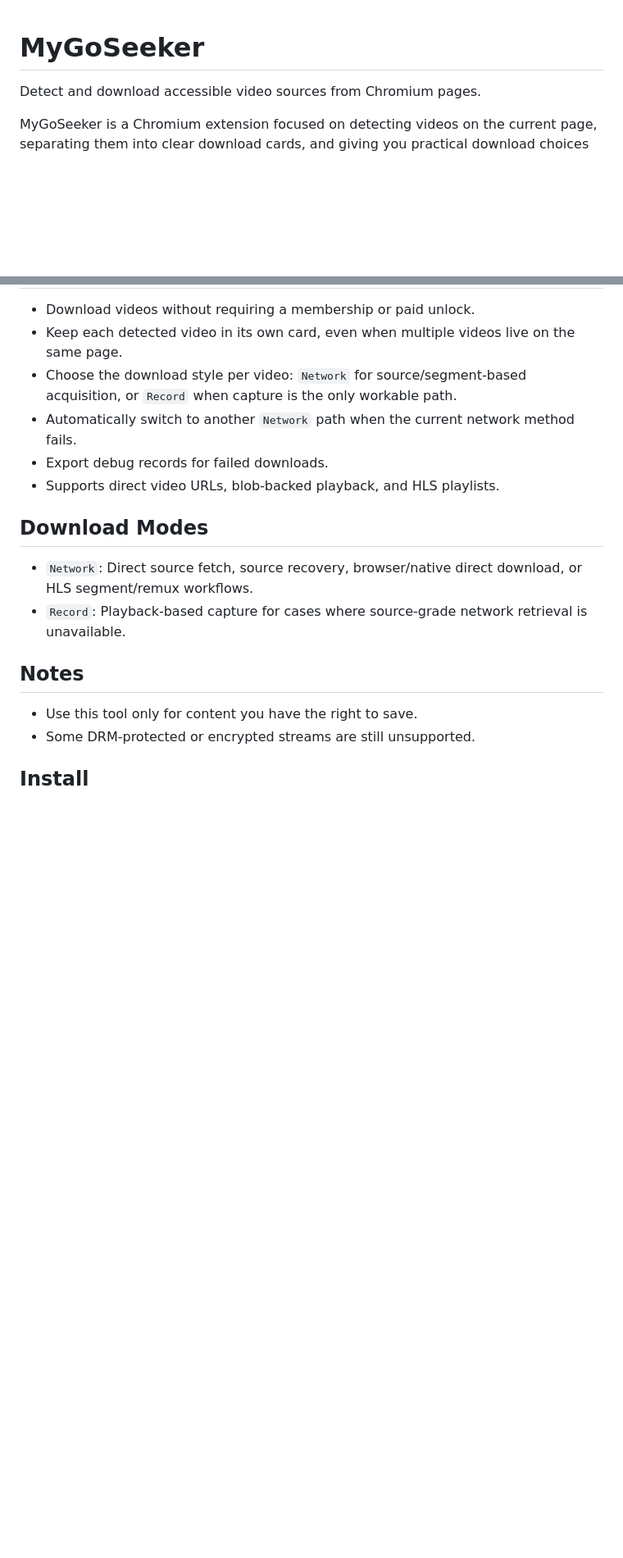
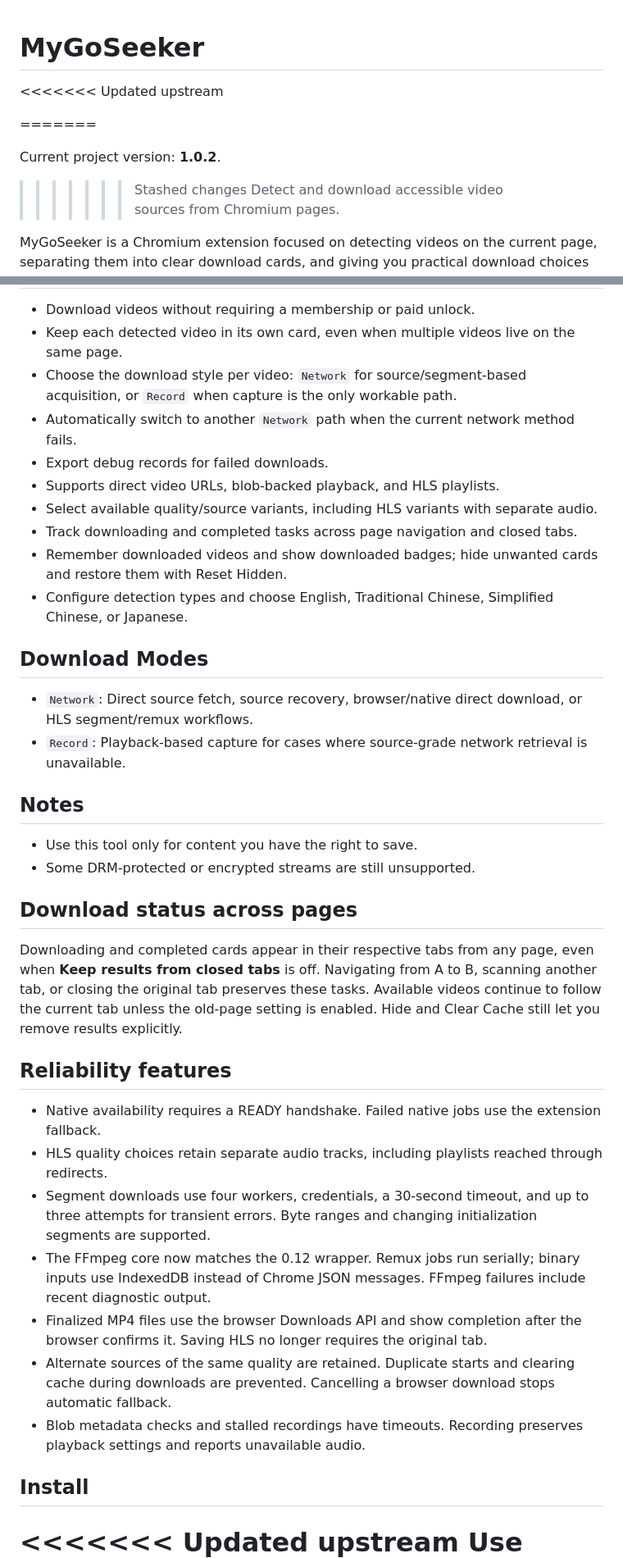
Before and after one commit to aatrox9029/MyGoSeeker, a Markdown page: README.md, 2 parts joined by grey strips. Shown at 82% size. GitHub-like rendering; blank space fills up the shorter version.

```diff
--- a/README.md
+++ b/README.md
@@ -1,5 +1,11 @@
 # MyGoSeeker
+<<<<<<< Updated upstream
 
+=======
+
+Current project version: **1.0.2**.
+
+>>>>>>> Stashed changes
 Detect and download accessible video sources from Chromium pages.
 
 MyGoSeeker is a Chromium extension focused on detecting videos on the current page, separating them into clear download cards, and giving you practical download choices without forcing premium plans or hidden limits.
@@ -12,6 +18,10 @@ MyGoSeeker is a Chromium extension focused on detecting videos on the current pa
 - Automatically switch to another `Network` path when the current network method fails.
 - Export debug records for failed downloads.
 - Supports direct video URLs, blob-backed playback, and HLS playlists.
+- Select available quality/source variants, including HLS variants with separate audio.
+- Track downloading and completed tasks across page navigation and closed tabs.
+- Remember downloaded videos and show downloaded badges; hide unwanted cards and restore them with Reset Hidden.
+- Configure detection types and choose English, Traditional Chinese, Simplified Chinese, or Japanese.
 
 ## Download Modes
 
@@ -23,6 +33,21 @@ MyGoSeeker is a Chromium extension focused on detecting videos on the current pa
 - Use this tool only for content you have the right to save.
 - Some DRM-protected or encrypted streams are still unsupported.
 
+## Download status across pages
+
+Downloading and completed cards appear in their respective tabs from any page, even when **Keep results from closed tabs** is off. Navigating from A to B, scanning another tab, or closing the original tab preserves these tasks. Available videos continue to follow the current tab unless the old-page setting is enabled. Hide and Clear Cache still let you remove results explicitly.
+
+## Reliability features
+
+- Native availability requires a READY handshake. Failed native jobs use the extension fallback.
+- HLS quality choices retain separate audio tracks, including playlists reached through redirects.
+- Segment downloads use four workers, credentials, a 30-second timeout, and up to three attempts for transient errors. Byte ranges and changing initialization segments are supported.
+- The FFmpeg core now matches the 0.12 wrapper. Remux jobs run serially; binary inputs use IndexedDB instead of Chrome JSON messages. FFmpeg failures include recent diagnostic output.
+- Finalized MP4 files use the browser Downloads API and show completion after the browser confirms it. Saving HLS no longer requires the original tab.
+- Alternate sources of the same quality are retained. Duplicate starts and clearing cache during downloads are prevented. Cancelling a browser download stops automatic fallback.
+- Blob metadata checks and stalled recordings have timeouts. Recording preserves playback settings and reports unavailable audio.
+
 ## Install
 
+<<<<<<< Updated upstream
 Use `dist/MyGoSeeker-1.0.2-Extension.zip`, or run the newest `MyGoSeeker-1.0.2-Setup*.exe` in `dist` to extract it. In Chrome/Edge, open the extensions page, enable Developer mode, choose **Load unpacked**, and select the extracted folder containing `manifest.json`. Reload the extension and refresh video pages after upgrading. Requires Chromium 116 or later.
```
Also changed, not shown: other parts of README.md (+29 -5 lines).
